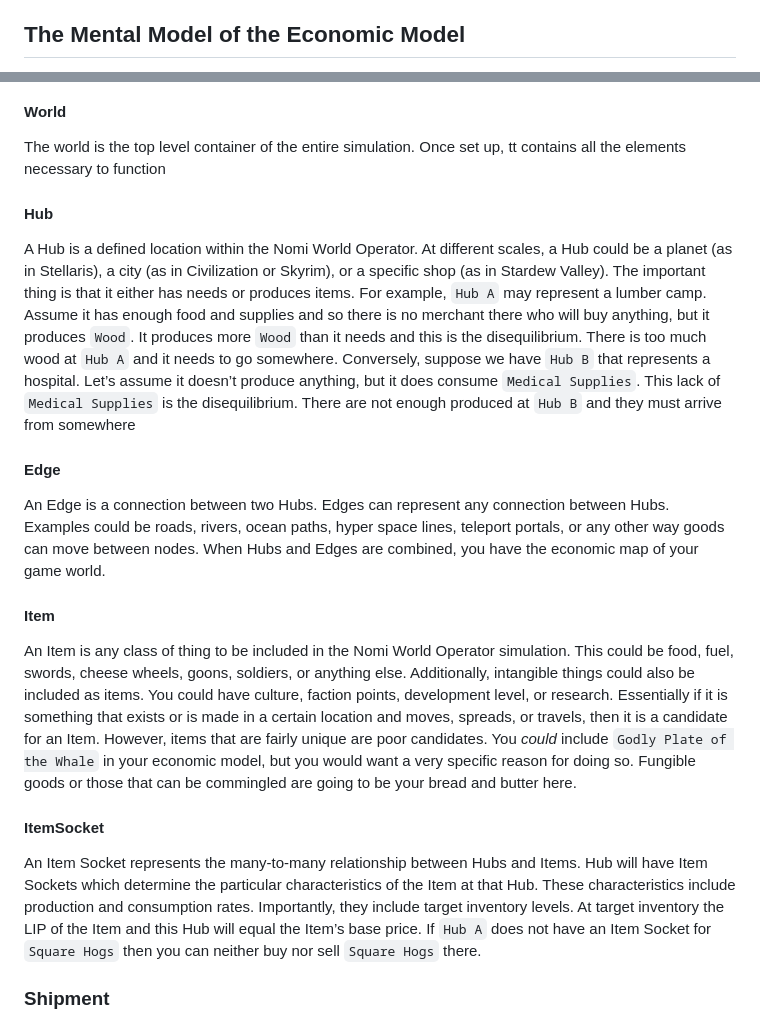
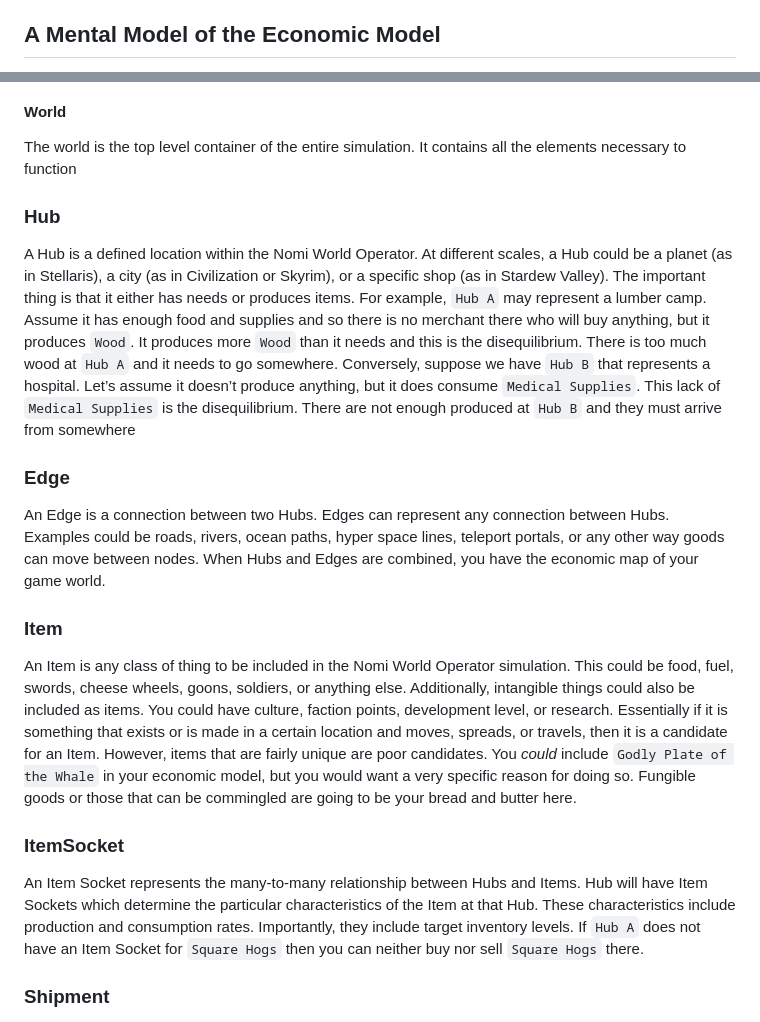
Before and after one commit to nonfinity/NomiWorldOperator, a Markdown page: README.md, 2 parts joined by grey strips. Rendered like a GitHub page.

```diff
--- a/README.md
+++ b/README.md
@@ -26,5 +26,5 @@ The Nomi World Operator is an economic simulation designed to enrich your game w
   - Eliminate pirates along harried routes
   - Trigger or lift embargos
 
-## The Mental Model of the Economic Model
+## A Mental Model of the Economic Model
 
@@ -32,19 +53,19 @@ The Nomi World Operator is an economic simulation designed to enrich your game w
 
 #### World
-The world is the top level container of the entire simulation. Once set up, tt contains all the elements necessary to function
+The world is the top level container of the entire simulation. It contains all the elements necessary to function
 
-#### Hub
+### Hub
 A Hub is a defined location within the Nomi World Operator. At different scales, a Hub could be a planet (as in Stellaris), a city (as in Civilization or Skyrim), or a specific shop (as in Stardew Valley). The important thing is that it either has needs or produces items. For example, `Hub A` may represent a lumber camp. Assume it has enough food and supplies and so there is no merchant there who will buy anything, but it produces `Wood`. It produces more `Wood` than it needs and this is the disequilibrium. There is too much wood at `Hub A` and it needs to go somewhere. Conversely, suppose we have `Hub B` that represents a hospital. Let’s assume it doesn’t produce anything, but it does consume `Medical Supplies`. This lack of `Medical Supplies` is the disequilibrium. There are not enough produced at `Hub B` and they must arrive from somewhere
 
-#### Edge
+### Edge
 An Edge is a connection between two Hubs. Edges can represent any connection between Hubs. Examples could be roads, rivers, ocean paths, hyper space lines, teleport portals, or any other way goods can move between nodes. When Hubs and Edges are combined, you have the economic map of your game world.
 
-#### Item
+### Item
 An Item is any class of thing to be included in the Nomi World Operator simulation. This could be food, fuel, swords, cheese wheels, goons, soldiers, or anything else. Additionally, intangible things could also be included as items. You could have culture, faction points, development level, or research. Essentially if it is something that exists or is made in a certain location and moves, spreads, or travels, then it is a candidate for an Item. However, items that are fairly unique are poor candidates. You *could* include `Godly Plate of the Whale` in your economic model, but you would want a very specific reason for doing so. Fungible goods or those that can be commingled are going to be your bread and butter here.
 
 
-#### ItemSocket
-An Item Socket represents the many-to-many relationship between Hubs and Items. Hub will have Item Sockets which determine the particular characteristics of the Item at that Hub. These characteristics include production and consumption rates. Importantly, they include target inventory levels. At target inventory the LIP of the Item and this Hub will equal the Item’s base price. If `Hub A` does not have an Item Socket for `Square Hogs` then you can neither buy nor sell `Square Hogs` there.
+### ItemSocket
+An Item Socket represents the many-to-many relationship between Hubs and Items. Hub will have Item Sockets which determine the particular characteristics of the Item at that Hub. These characteristics include production and consumption rates. Importantly, they include target inventory levels. If `Hub A` does not have an Item Socket for `Square Hogs` then you can neither buy nor sell `Square Hogs` there.
 
 ### Shipment
 A Shipment is the movement of Items from one Hub to another. It is the default mechanism for alleviating disequilibria in the simulation. In the Nomi World Operator simulation, shipments are tracked by position along routes and if the routes have a distance, then it will take time (in ticks) for the shipment to arrive.
```
Also changed, not shown: other parts of README.md (+27 -6 lines).
